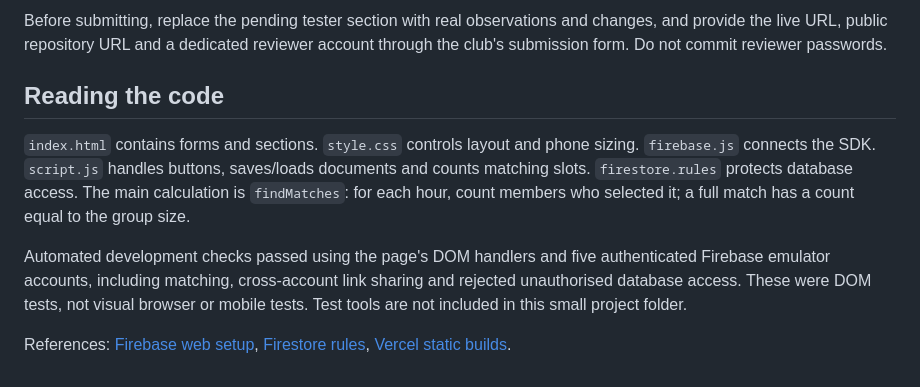
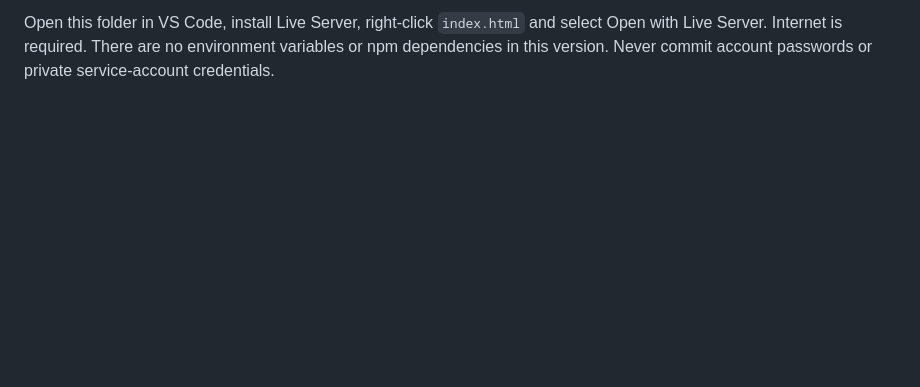
Before and after one commit to sujalpawar737-cpu/TimeMatchingSystem, a Markdown page: README.md, the part around one of its changes. Drawn GitHub-style; blank space fills up the shorter version.

```diff
--- a/README.md
+++ b/README.md
@@ -38,9 +39,2 @@ Put these six files at the root of a public GitHub repository. Commit genuine ch
 
-Before submitting, replace the pending tester section with real observations and changes, and provide the live URL, public repository URL and a dedicated reviewer account through the club's submission form. Do not commit reviewer passwords.
-
-## Reading the code
-`index.html` contains forms and sections. `style.css` controls layout and phone sizing. `firebase.js` connects the SDK. `script.js` handles buttons, saves/loads documents and counts matching slots. `firestore.rules` protects database access. The main calculation is `findMatches`: for each hour, count members who selected it; a full match has a count equal to the group size.
-
-Automated development checks passed using the page's DOM handlers and five authenticated Firebase emulator accounts, including matching, cross-account link sharing and rejected unauthorised database access. These were DOM tests, not visual browser or mobile tests. Test tools are not included in this small project folder.
-
-References: [Firebase web setup](https://firebase.google.com/docs/web/setup), [Firestore rules](https://firebase.google.com/docs/firestore/security/get-started), [Vercel static builds](https://vercel.com/docs/builds/configure-a-build).
+Open this folder in VS Code, install Live Server, right-click `index.html` and select Open with Live Server. Internet is required. There are no environment variables or npm dependencies in this version. Never commit account passwords or private service-account credentials.
```
Also changed, not shown: other parts of README.md (+25 -24 lines).
